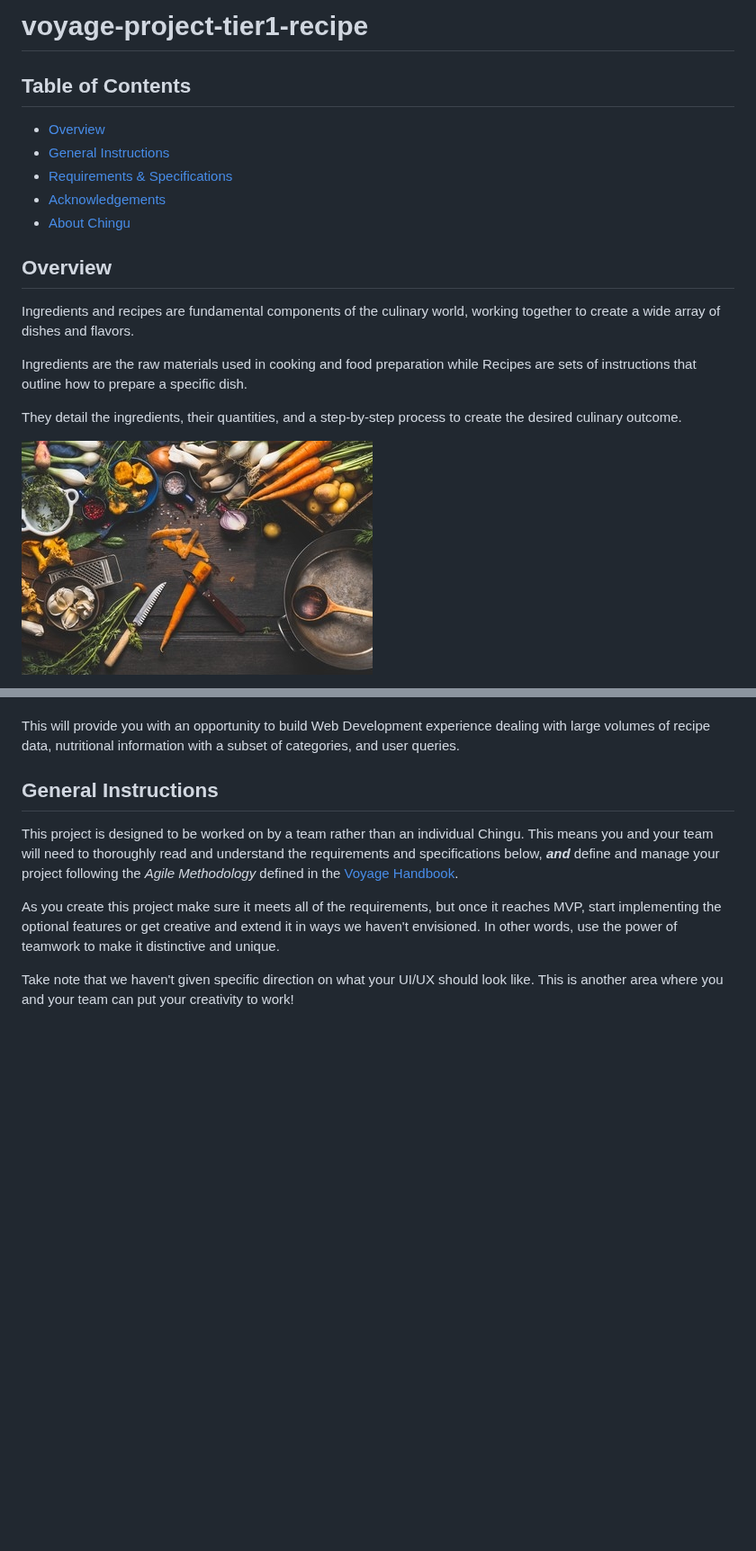
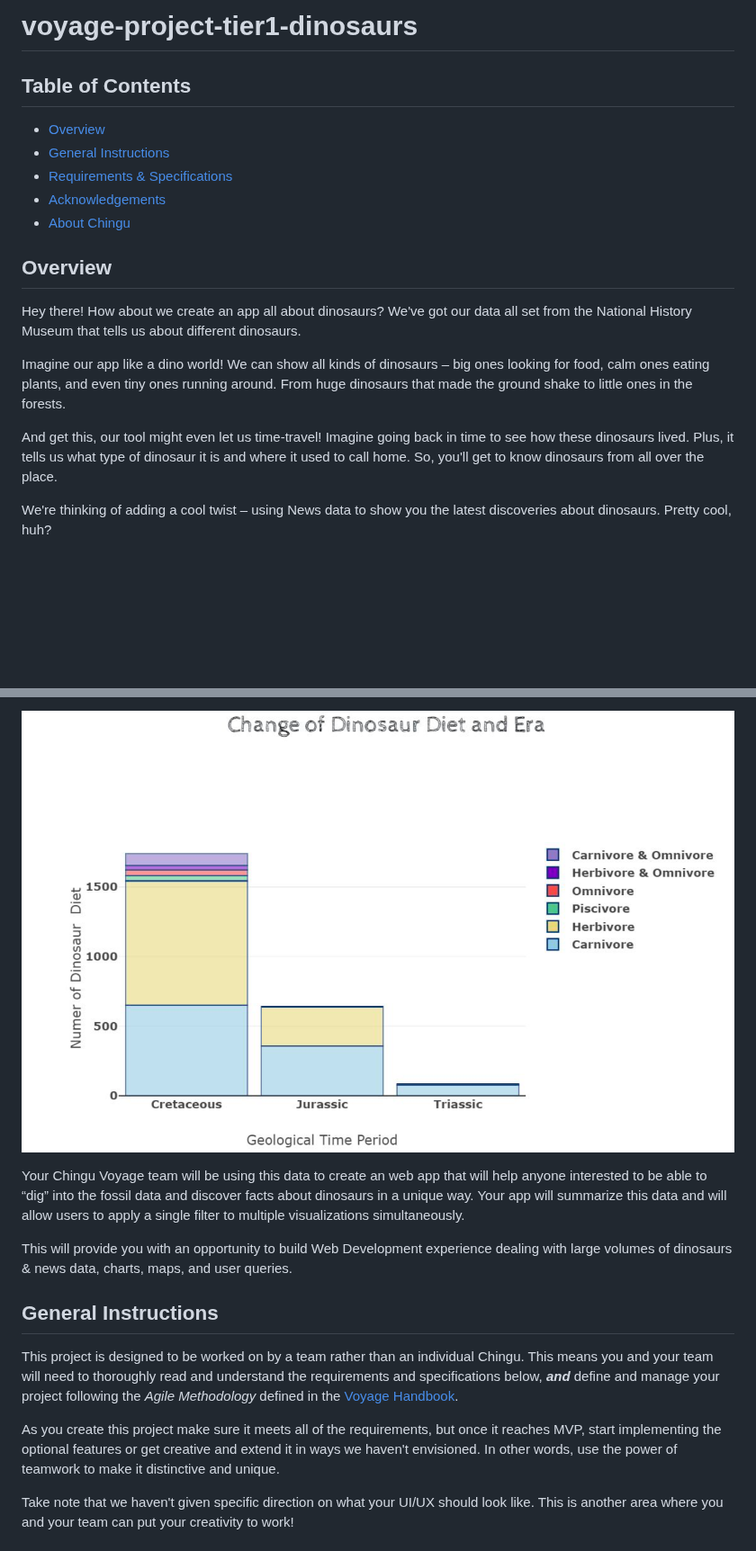
Before and after one commit to chingu-voyages/voyage-project-tier1-dinosaurs, a Markdown page: README.md, 2 parts joined by grey strips. Shown at 90% size. GitHub-like rendering; pictures changed too: assets/dino-chart-bar.png (added), assets/ingredients-and-recipe.jpg (deleted); blank space fills up the shorter version.

Commit message:
completed the initial draft for tier one specs V48

```diff
--- a/README.md
+++ b/README.md
@@ -1,4 +1,4 @@
-# voyage-project-tier1-recipe
+# voyage-project-tier1-dinosaurs
 
 ## Table of Contents
 
@@ -10,14 +10,17 @@
 
 ## Overview
 
-Ingredients and recipes are fundamental components of the culinary world,
-working together to create a wide array of dishes and flavors.
+Hey there! How about we create an app all about dinosaurs? We've got our data all
+set from the National History Museum that tells us about different dinosaurs.
 
-Ingredients are the raw materials used in cooking and food preparation while
-Recipes are sets of instructions that outline how to prepare a specific dish.
+Imagine our app like a dino world! We can show all kinds of dinosaurs – big ones
+looking for food, calm ones eating plants, and even tiny ones running around. From
+huge dinosaurs that made the ground shake to little ones in the forests.
 
-They detail the ingredients, their quantities, and a step-by-step process to
-create the desired culinary outcome.
+And get this, our tool might even let us time-travel! Imagine going back in time to
+see how these dinosaurs lived. Plus, it tells us what type of dinosaur it is and
+where it used to call home. So, you'll get to know dinosaurs from all over the place.
 
-![Ingredients And Recipe](./assets/ingredients-and-recipe.jpg)
+We're thinking of adding a cool twist – using News data to show you the latest
+discoveries about dinosaurs. Pretty cool, huh?
 
@@ -28,7 +41,12 @@ detailed step-by-step process.
+![Dinosaurs Example BarChart](./assets/dino-chart-bar.png)
+
+Your Chingu Voyage team will be using this data to create an web app that will help
+anyone interested to be able to “dig” into the fossil data and discover facts
+about dinosaurs in a unique way. Your app will summarize this data and will allow
+users to apply a single filter to multiple visualizations simultaneously.
 
 This will provide you with an opportunity to build Web Development experience
-dealing with large volumes of recipe data, nutritional information with a subset of
-categories, and user queries.
+dealing with large volumes of dinosaurs & news data, charts, maps, and user queries.
 
 ## General Instructions
 
```
Also changed, not shown: other parts of README.md (+65 -34 lines), assets/dino-charts-zig.png (added), assets/dino-map-site.png (added), assets/dino-site-inspiration.png (added), 2 other files.
